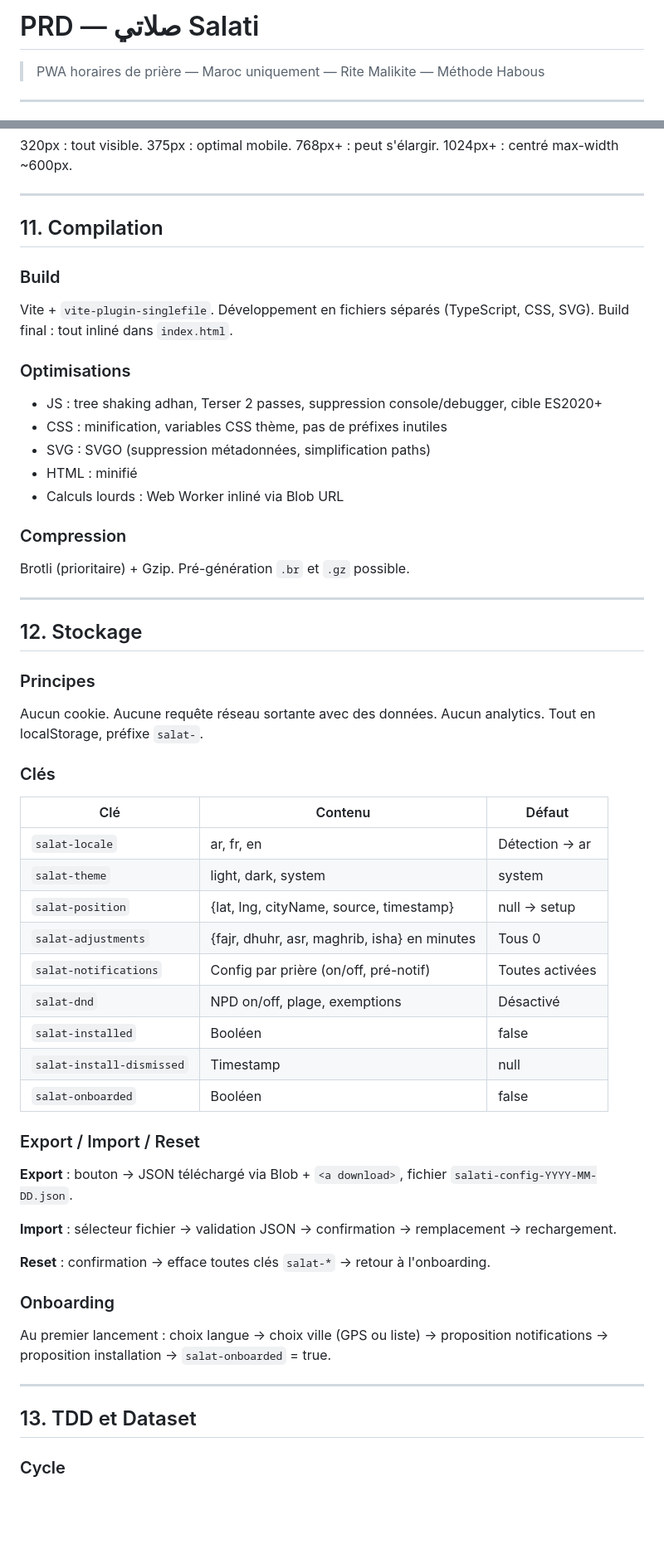
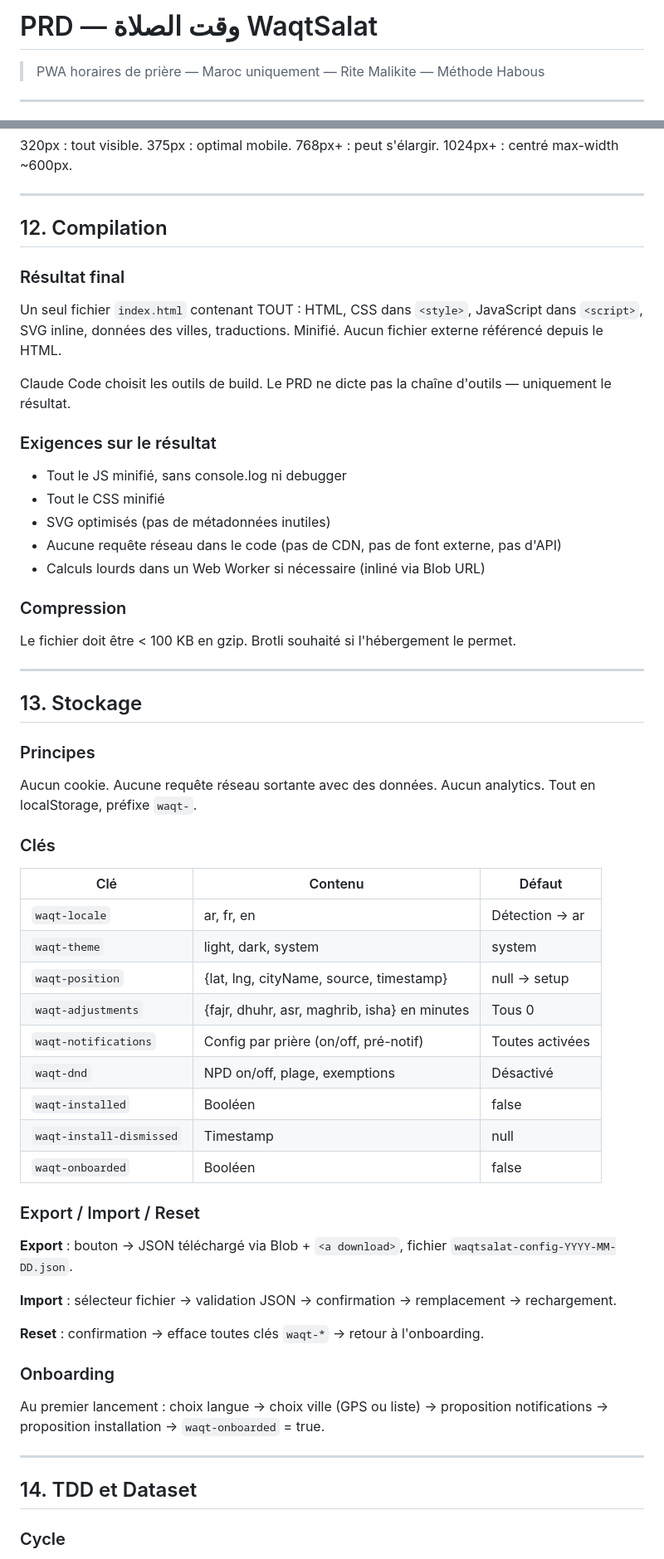
Before and after one commit to waqtsalat/waqtsalat, a Markdown page: PRD.md, 2 parts joined by grey strips. Shown at 83% size. Drawn GitHub-style; blank space fills up the shorter version.

```diff
--- a/PRD.md
+++ b/PRD.md
@@ -1,4 +1,4 @@
-# PRD — صلاتي Salati
+# PRD — وقت الصلاة WaqtSalat
 
 > PWA horaires de prière — Maroc uniquement — Rite Malikite — Méthode Habous
 
@@ -285,61 +327,63 @@ Arc en cours mis en évidence. Heure digitale optionnelle au centre.
 
 ---
 
-## 11. Compilation
+## 12. Compilation
 
-### Build
+### Résultat final
 
-Vite + `vite-plugin-singlefile`. Développement en fichiers séparés (TypeScript, CSS, SVG). Build final : tout inliné dans `index.html`.
+Un seul fichier `index.html` contenant TOUT : HTML, CSS dans `<style>`, JavaScript dans `<script>`, SVG inline, données des villes, traductions. Minifié. Aucun fichier externe référencé depuis le HTML.
 
-### Optimisations
+Claude Code choisit les outils de build. Le PRD ne dicte pas la chaîne d'outils — uniquement le résultat.
 
-- JS : tree shaking adhan, Terser 2 passes, suppression console/debugger, cible ES2020+
-- CSS : minification, variables CSS thème, pas de préfixes inutiles
-- SVG : SVGO (suppression métadonnées, simplification paths)
-- HTML : minifié
-- Calculs lourds : Web Worker inliné via Blob URL
+### Exigences sur le résultat
+
+- Tout le JS minifié, sans console.log ni debugger
+- Tout le CSS minifié
+- SVG optimisés (pas de métadonnées inutiles)
+- Aucune requête réseau dans le code (pas de CDN, pas de font externe, pas d'API)
+- Calculs lourds dans un Web Worker si nécessaire (inliné via Blob URL)
 
 ### Compression
 
-Brotli (prioritaire) + Gzip. Pré-génération `.br` et `.gz` possible.
+Le fichier doit être < 100 KB en gzip. Brotli souhaité si l'hébergement le permet.
 
 ---
 
-## 12. Stockage
+## 13. Stockage
 
 ### Principes
 
-Aucun cookie. Aucune requête réseau sortante avec des données. Aucun analytics. Tout en localStorage, préfixe `salat-`.
+Aucun cookie. Aucune requête réseau sortante avec des données. Aucun analytics. Tout en localStorage, préfixe `waqt-`.
 
 ### Clés
 
 | Clé | Contenu | Défaut |
 |-----|---------|--------|
-| `salat-locale` | ar, fr, en | Détection → ar |
-| `salat-theme` | light, dark, system | system |
-| `salat-position` | {lat, lng, cityName, source, timestamp} | null → setup |
-| `salat-adjustments` | {fajr, dhuhr, asr, maghrib, isha} en minutes | Tous 0 |
-| `salat-notifications` | Config par prière (on/off, pré-notif) | Toutes activées |
-| `salat-dnd` | NPD on/off, plage, exemptions | Désactivé |
-| `salat-installed` | Booléen | false |
-| `salat-install-dismissed` | Timestamp | null |
-| `salat-onboarded` | Booléen | false |
+| `waqt-locale` | ar, fr, en | Détection → ar |
+| `waqt-theme` | light, dark, system | system |
+| `waqt-position` | {lat, lng, cityName, source, timestamp} | null → setup |
+| `waqt-adjustments` | {fajr, dhuhr, asr, maghrib, isha} en minutes | Tous 0 |
+| `waqt-notifications` | Config par prière (on/off, pré-notif) | Toutes activées |
+| `waqt-dnd` | NPD on/off, plage, exemptions | Désactivé |
+| `waqt-installed` | Booléen | false |
+| `waqt-install-dismissed` | Timestamp | null |
+| `waqt-onboarded` | Booléen | false |
 
 ### Export / Import / Reset
 
-**Export** : bouton → JSON téléchargé via Blob + `<a download>`, fichier `salati-config-YYYY-MM-DD.json`.
+**Export** : bouton → JSON téléchargé via Blob + `<a download>`, fichier `waqtsalat-config-YYYY-MM-DD.json`.
 
 **Import** : sélecteur fichier → validation JSON → confirmation → remplacement → rechargement.
 
-**Reset** : confirmation → efface toutes clés `salat-*` → retour à l'onboarding.
+**Reset** : confirmation → efface toutes clés `waqt-*` → retour à l'onboarding.
 
 ### Onboarding
 
-Au premier lancement : choix langue → choix ville (GPS ou liste) → proposition notifications → proposition installation → `salat-onboarded` = true.
+Au premier lancement : choix langue → choix ville (GPS ou liste) → proposition notifications → proposition installation → `waqt-onboarded` = true.
 
 ---
 
-## 13. TDD et Dataset
+## 14. TDD et Dataset
 
 ### Cycle
 
```
Also changed, not shown: other parts of PRD.md (+85 -21 lines).
